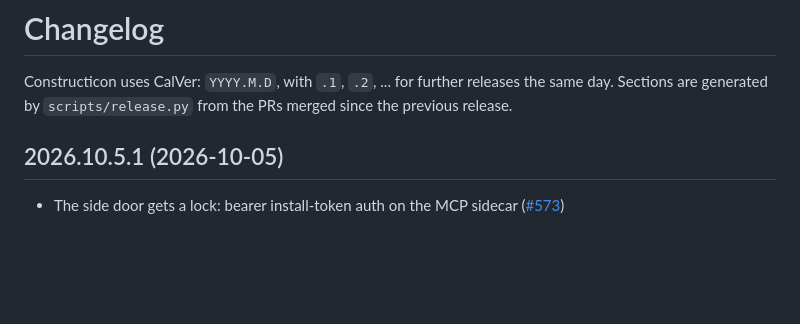
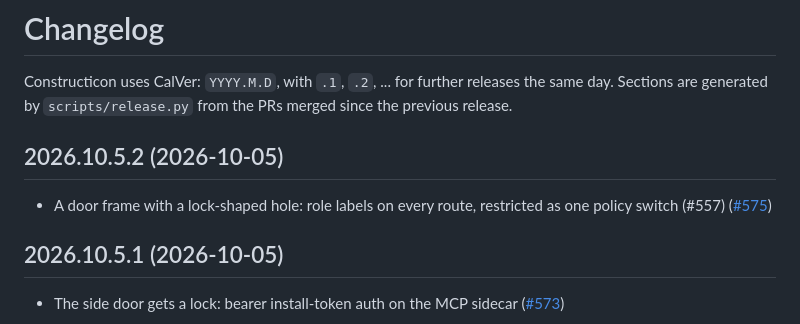
Before and after one commit to hooptiej/Constructicon, a Markdown page: CHANGELOG.md, the part around the change. GitHub-like rendering; blank space fills up the shorter version.

Commit message:
chore(release): 2026.10.5.2
Co-Authored-By: Claude Opus 5.5 <noreply@anthropic.com>

```diff
--- a/CHANGELOG.md
+++ b/CHANGELOG.md
@@ -2,6 +2,10 @@
 
 Constructicon uses CalVer: `YYYY.M.D`, with `.1`, `.2`, ... for further releases the same day.
 Sections are generated by `scripts/release.py` from the PRs merged since the previous release.
+
+## 2026.10.5.2 (2026-10-05)
+
+- A door frame with a lock-shaped hole: role labels on every route, restricted as one policy switch (#557) ([#575](https://github.com/hooptiej/Constructicon/pull/575))
 
 ## 2026.10.5.1 (2026-10-05)
 
```
